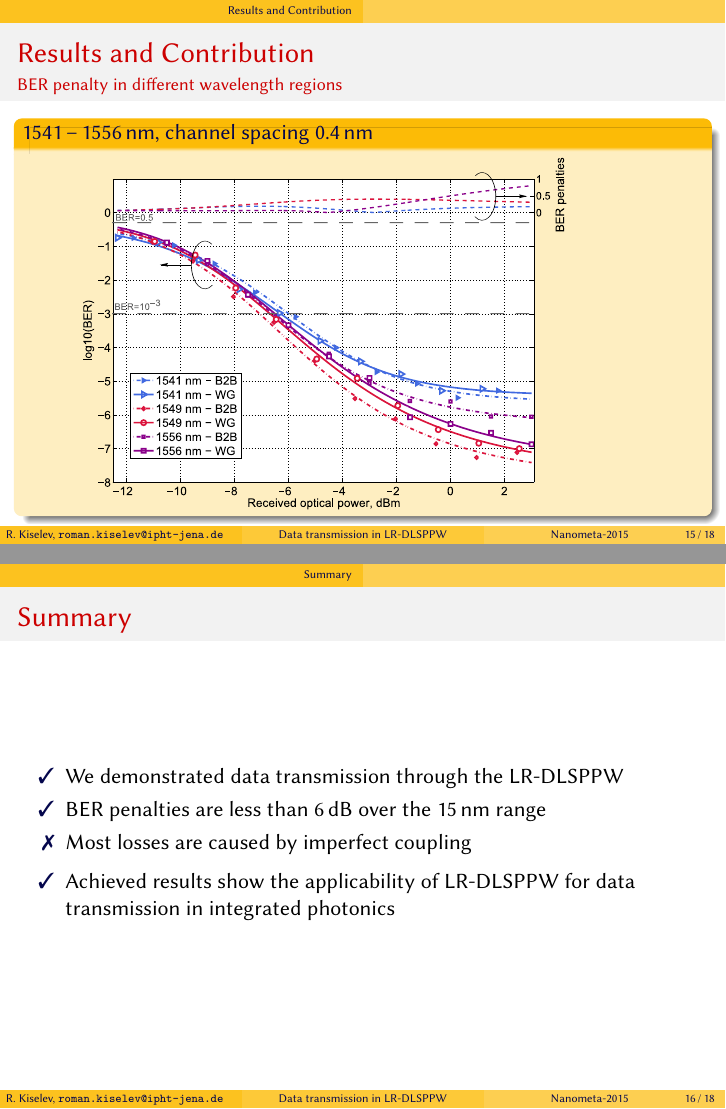
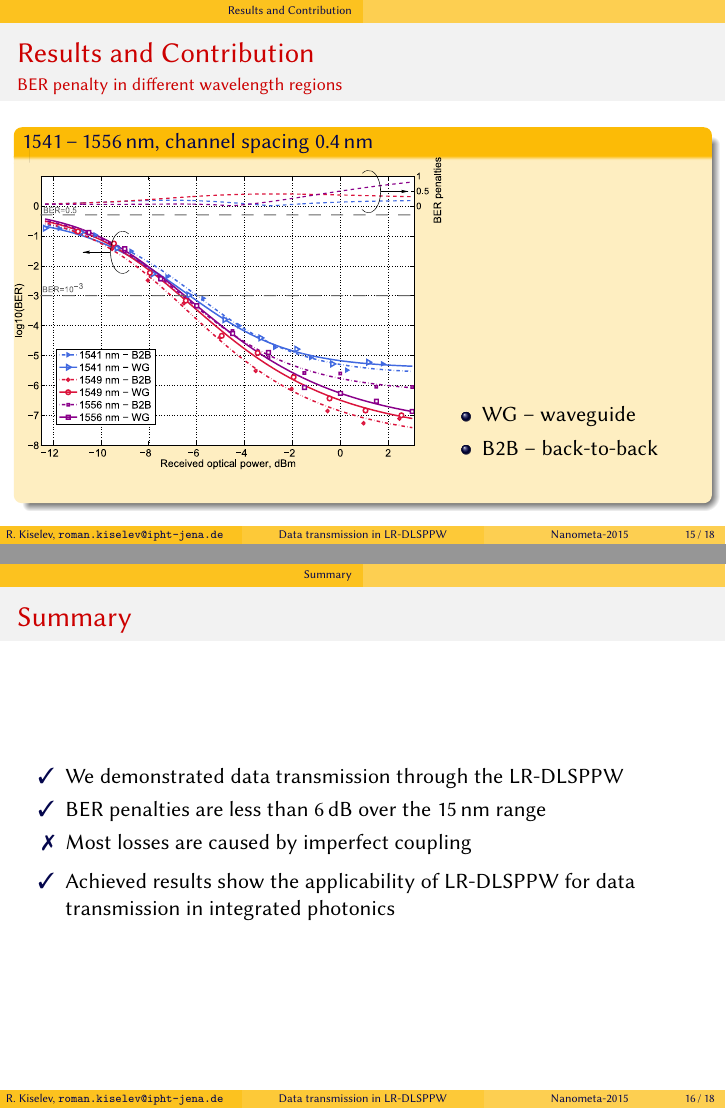
Before and after one commit to paulevseev/talk-template, LaTeX slides (main-beamer.tex, which reads main.tex): pages 23 and 24 of 26, joined at a grey line. Compiled offline with XeLaTeX.

Commit message:
Improved slide with results

```diff
--- a/main.tex
+++ b/main.tex
@@ -267,9 +267,7 @@
   \begin{frame}{Results and Contribution}
                {BER penalty in different wavelength regions}
     \begin{block}{1541\,–\,1556\,nm, channel spacing 0.4\,nm}
-      \centering
-      \only<1>{\includegraphics[height=62mm]{Penalties_double_channel_fixed_spacing_different_wavelength.pdf}}
-      \only<2>{\includegraphics[height=62mm]{spectrum1.pdf}}
-      \only<3>{\includegraphics[height=62mm]{spectrum2.pdf}}
-      \only<4>{\includegraphics[height=62mm]{spectrum3.pdf}}
-      \only<5>{\includegraphics[height=62mm]{Penalties_double_channel_fixed_spacing_different_wavelength.pdf}}
+      \begin{columns}
+        \column[c]{0.6\textwidth}
+        \vspace{-2mm}
+          \only<1,5>{\includegraphics[height=55mm]{Penalties_double_channel_fixed_spacing_different_wavelength.pdf}}
```
Also changed, not shown: main.tex (10 more changed lines).
